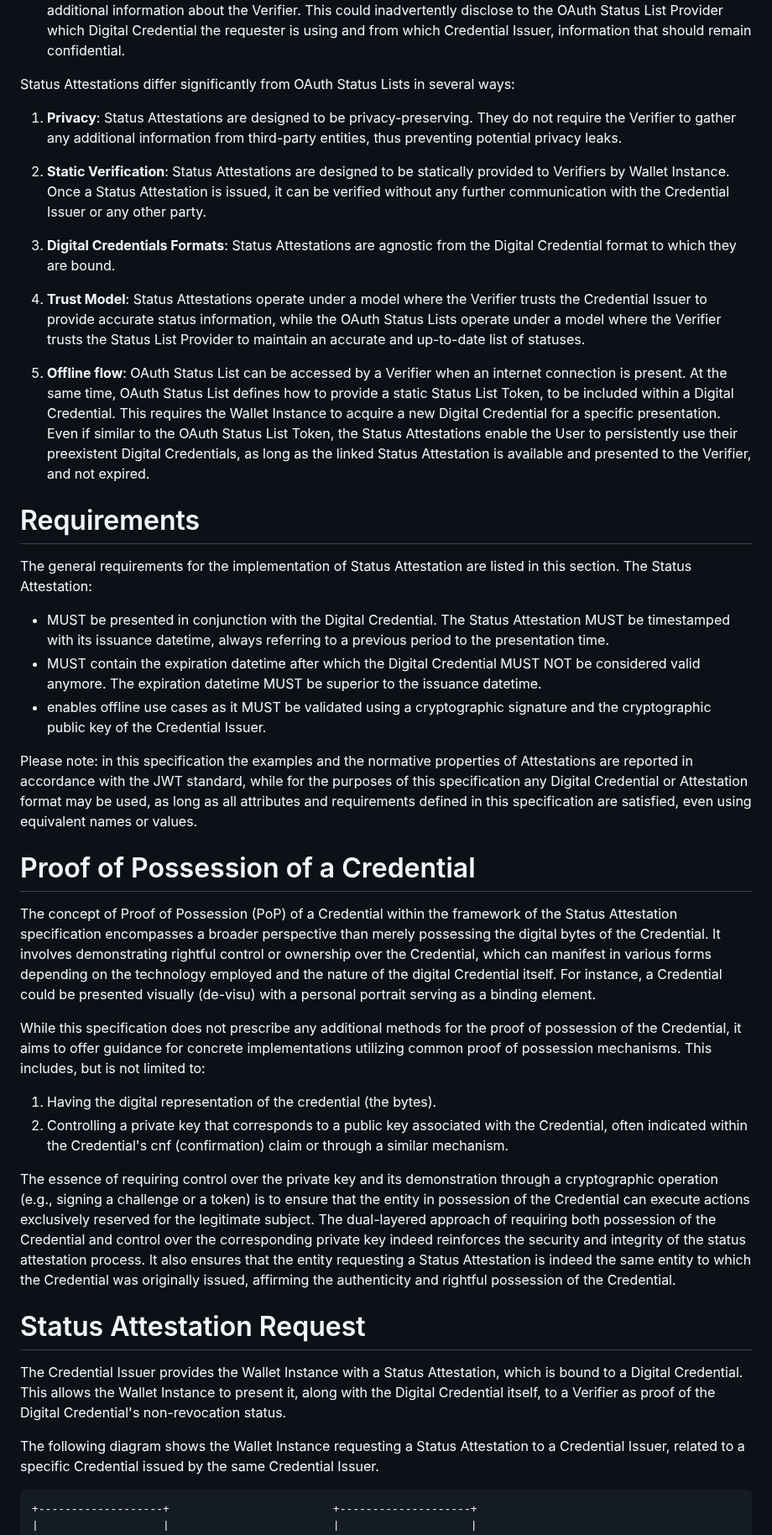
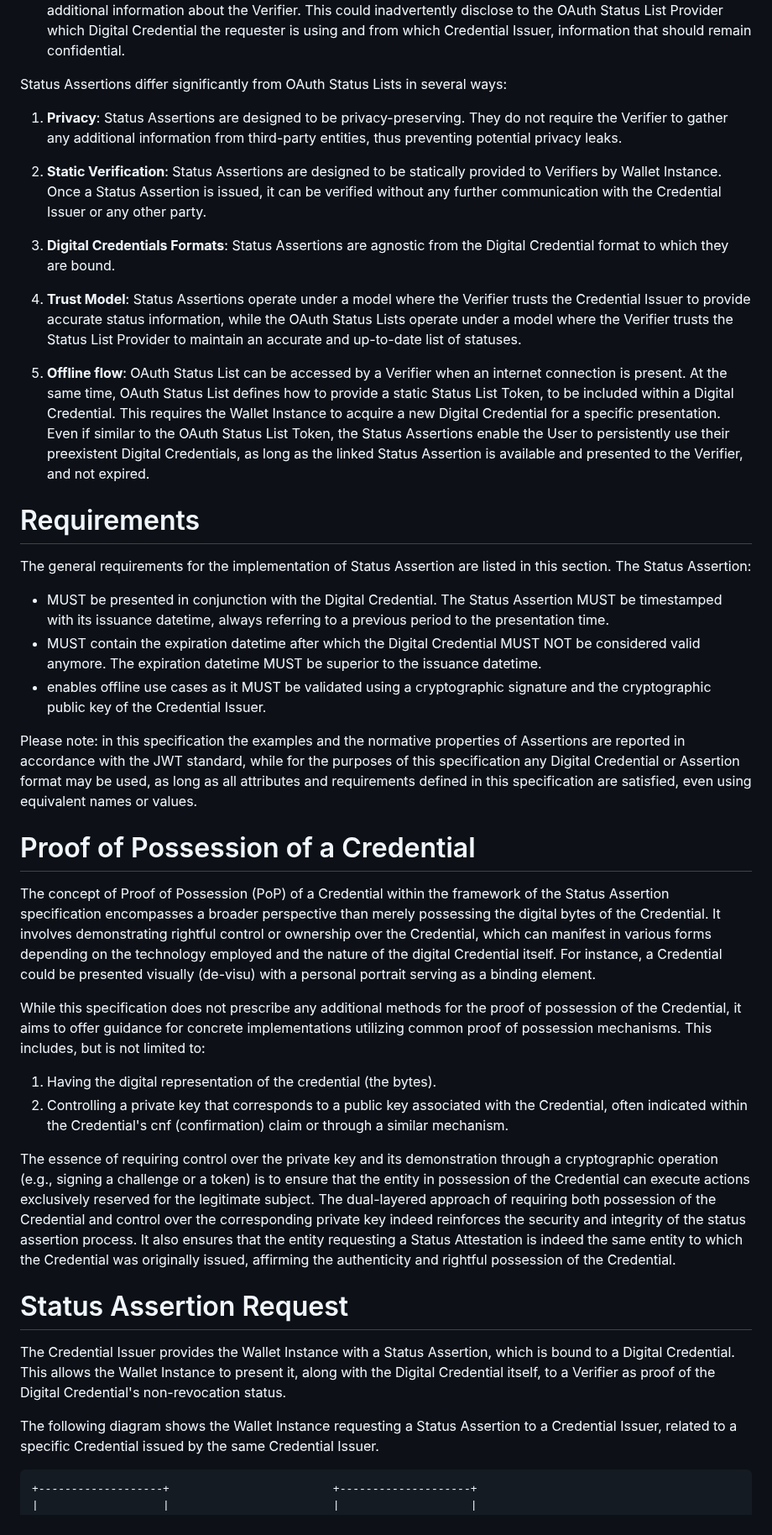
Before and after one commit to peppelinux/draft-demarco-oauth-status-assertions, a Markdown page: draft-demarco-oauth-status-attestations.md, the part around one of its changes. Shown at 84% size. Rendered like a GitHub page.

Commit message:
Draft name changed
This commit solves the issue #5

```diff
--- a/draft-demarco-oauth-status-attestations.md
+++ b/draft-demarco-oauth-status-attestations.md
@@ -152,21 +152,21 @@ This could inadvertently disclose to the OAuth Status List Provider which
 Digital Credential the requester is using and from which Credential Issuer,
 information that should remain confidential.
 
-Status Attestations differ significantly from OAuth Status Lists in several ways:
+Status Assertions differ significantly from OAuth Status Lists in several ways:
 
-1. **Privacy**: Status Attestations are designed to be privacy-preserving.
+1. **Privacy**: Status Assertions are designed to be privacy-preserving.
 They do not require the Verifier to gather any additional information
 from third-party entities, thus preventing potential privacy leaks.
 
-2. **Static Verification**: Status Attestations are designed to be
+2. **Static Verification**: Status Assertions are designed to be
 statically provided to Verifiers by Wallet Instance.
-Once a Status Attestation is issued, it can be verified without any further
+Once a Status Assertion is issued, it can be verified without any further
 communication with the Credential Issuer or any other party.
 
-3. **Digital Credentials Formats**: Status Attestations are agnostic from the
+3. **Digital Credentials Formats**: Status Assertions are agnostic from the
 Digital Credential format to which they are bound.
 
-4. **Trust Model**: Status Attestations operate under a model where
+4. **Trust Model**: Status Assertions operate under a model where
 the Verifier trusts the Credential Issuer to provide accurate status information,
 while the OAuth Status Lists operate under a model where the Verifier
 trusts the Status List Provider to maintain an accurate and up-to-date
@@ -178,19 +178,19 @@ OAuth Status List defines
 how to provide a static Status List Token, to be included within a
 Digital Credential. This requires the Wallet Instance to acquire a
 new Digital Credential for a specific presentation. Even if similar to
-the OAuth Status List Token, the Status Attestations enable the User to
+the OAuth Status List Token, the Status Assertions enable the User to
 persistently use their preexistent Digital Credentials, as long as
-the linked Status Attestation is available and presented to the
+the linked Status Assertion is available and presented to the
 Verifier, and not expired.
 
 
 # Requirements
 
-The general requirements for the implementation of Status Attestation are listed in this section.
-The Status Attestation:
+The general requirements for the implementation of Status Assertion are listed in this section.
+The Status Assertion:
 
 - MUST be presented in conjunction with the Digital Credential.
-The Status Attestation MUST be timestamped with its issuance datetime,
+The Status Assertion MUST be timestamped with its issuance datetime,
 always referring to a previous period to the presentation time.
 - MUST contain the expiration datetime after which the Digital Credential
 MUST NOT be considered valid anymore. The expiration datetime MUST be
@@ -199,32 +199,32 @@ superior to the issuance datetime.
 a cryptographic signature and the cryptographic public key of the Credential Issuer.
 
 Please note: in this specification the examples and the normative properties
-of Attestations are reported in accordance with the JWT standard, while
-for the purposes of this specification any Digital Credential or Attestation
+of Assertions are reported in accordance with the JWT standard, while
+for the purposes of this specification any Digital Credential or Assertion
 format may be used, as long as all attributes and requirements
 defined in this specification are satisfied, even using equivalent names
 or values.
 
 # Proof of Possession of a Credential
 
-The concept of Proof of Possession (PoP) of a Credential within the framework of the Status Attestation specification encompasses a broader perspective than merely possessing the digital bytes of the Credential. It involves demonstrating rightful control or ownership over the Credential, which can manifest in various forms depending on the technology employed and the nature of the digital Credential itself. For instance, a Credential could be presented visually (de-visu) with a personal portrait serving as a binding element.
+The concept of Proof of Possession (PoP) of a Credential within the framework of the Status Assertion specification encompasses a broader perspective than merely possessing the digital bytes of the Credential. It involves demonstrating rightful control or ownership over the Credential, which can manifest in various forms depending on the technology employed and the nature of the digital Credential itself. For instance, a Credential could be presented visually (de-visu) with a personal portrait serving as a binding element.
 
 While this specification does not prescribe any additional methods for the proof of possession of the Credential, it aims to offer guidance for concrete implementations utilizing common proof of possession mechanisms. This includes, but is not limited to:
 
 1. Having the digital representation of the credential (the bytes).
 2. Controlling a private key that corresponds to a public key associated with the Credential, often indicated within the Credential's cnf (confirmation) claim or through a similar mechanism.
 
-The essence of requiring control over the private key and its demonstration through a cryptographic operation (e.g., signing a challenge or a token) is to ensure that the entity in possession of the Credential can execute actions exclusively reserved for the legitimate subject. The dual-layered approach of requiring both possession of the Credential and control over the corresponding private key indeed reinforces the security and integrity of the status attestation process. It also ensures that the entity requesting a Status Attestation is indeed the same entity to which the Credential was originally issued, affirming the authenticity and rightful possession of the Credential.
+The essence of requiring control over the private key and its demonstration through a cryptographic operation (e.g., signing a challenge or a token) is to ensure that the entity in possession of the Credential can execute actions exclusively reserved for the legitimate subject. The dual-layered approach of requiring both possession of the Credential and control over the corresponding private key indeed reinforces the security and integrity of the status assertion process. It also ensures that the entity requesting a Status Attestation is indeed the same entity to which the Credential was originally issued, affirming the authenticity and rightful possession of the Credential.
 
-# Status Attestation Request
+# Status Assertion Request
 
-The Credential Issuer provides the Wallet Instance with a Status Attestation,
+The Credential Issuer provides the Wallet Instance with a Status Assertion,
 which is bound to a Digital Credential.
 This allows the Wallet Instance to present it, along with the Digital Credential itself,
 to a Verifier as proof of the Digital Credential's non-revocation status.
 
 The following diagram shows the Wallet Instance requesting a
-Status Attestation to a Credential Issuer,
+Status Assertion to a Credential Issuer,
 related to a specific Credential issued by the same Credential Issuer.
 
 
```
Also changed, not shown: other parts of draft-demarco-oauth-status-attestations.md (+84 -84 lines).
